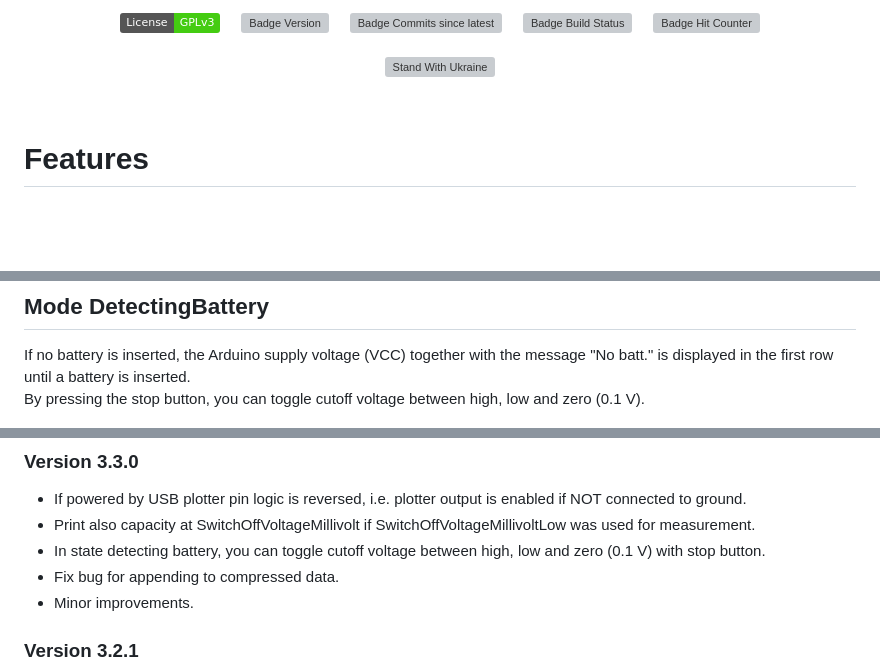
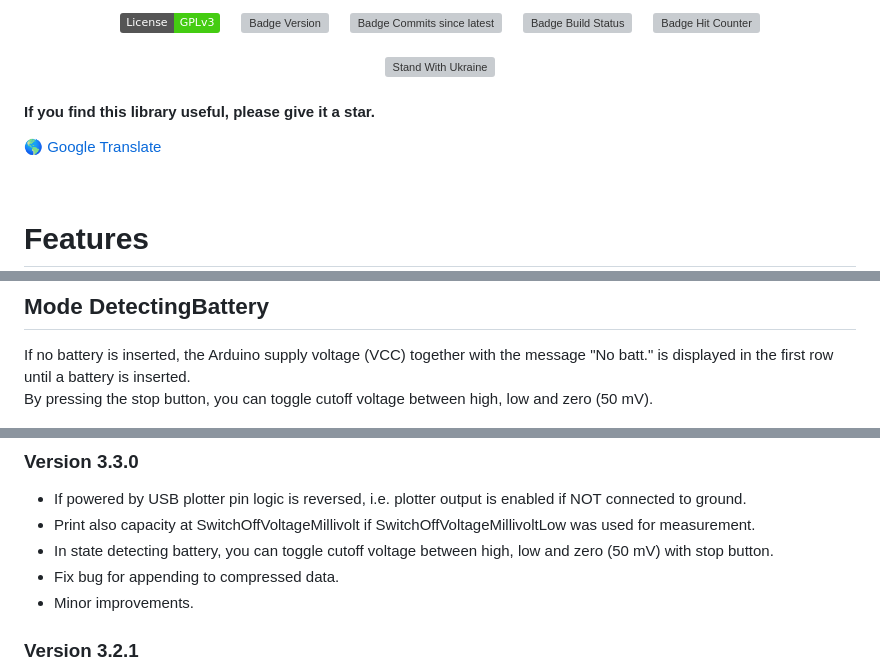
Before and after one commit to ArminJo/Ultimate-Battery-Tester, a Markdown page: README.md, 3 parts joined by grey strips. Rendered like a GitHub page; badges without logos; blank space fills up the shorter version; grey boxes are pictures that could not be loaded.

```diff
--- a/README.md
+++ b/README.md
@@ -18,6 +18,10 @@ Program for measuring the ESR (equivalent series resistance) of a battery and pr
 
 </div>
 
+#### If you find this library useful, please give it a star.
+
+&#x1F30E; [Google Translate](https://translate.google.com/translate?sl=en&u=https://github.com/ArminJo/Ultimate-Battery-Tester)
+
 <br/>
 
 # Features
@@ -143,7 +150,7 @@ A double press during 2 seconds always displays `Stop measurement` for 2 seconds
 
 ## Mode DetectingBattery
 If no battery is inserted, the Arduino supply voltage (VCC) together with the message "No batt." is displayed in the first row until a battery is inserted.<br/>
-By pressing the stop button, you can toggle cutoff voltage between high, low and zero (0.1 V).
+By pressing the stop button, you can toggle cutoff voltage between high, low and zero (50 mV).
 
 ![NoBatt](pictures/NoBatt.png)
 
@@ -205,7 +212,7 @@ and the according cutoff voltage is displayed in the first row for 2 seconds.
 ### Version 3.3.0
 - If powered by USB plotter pin logic is reversed, i.e. plotter output is enabled if NOT connected to ground.
 - Print also capacity at SwitchOffVoltageMillivolt if SwitchOffVoltageMillivoltLow was used for measurement.
-- In state detecting battery, you can toggle cutoff voltage between high, low and zero (0.1 V) with stop button.
+- In state detecting battery, you can toggle cutoff voltage between high, low and zero (50 mV) with stop button.
 - Fix bug for appending to compressed data.
 - Minor improvements.
 
```
Also changed, not shown: other parts of README.md (+10 -9 lines), pictures/QUIXIN_21A21_Li-ion_ToZero.png (added), 2 other files.
